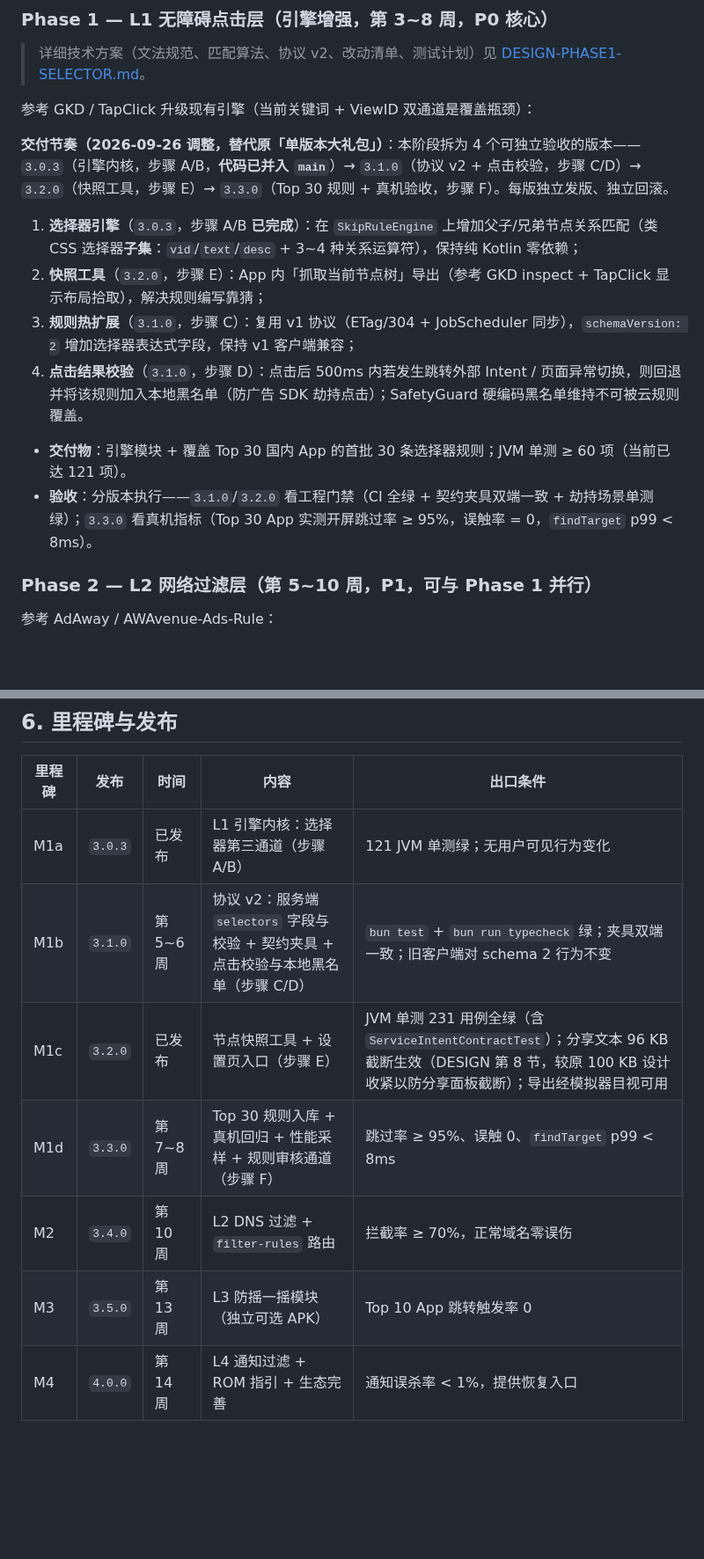
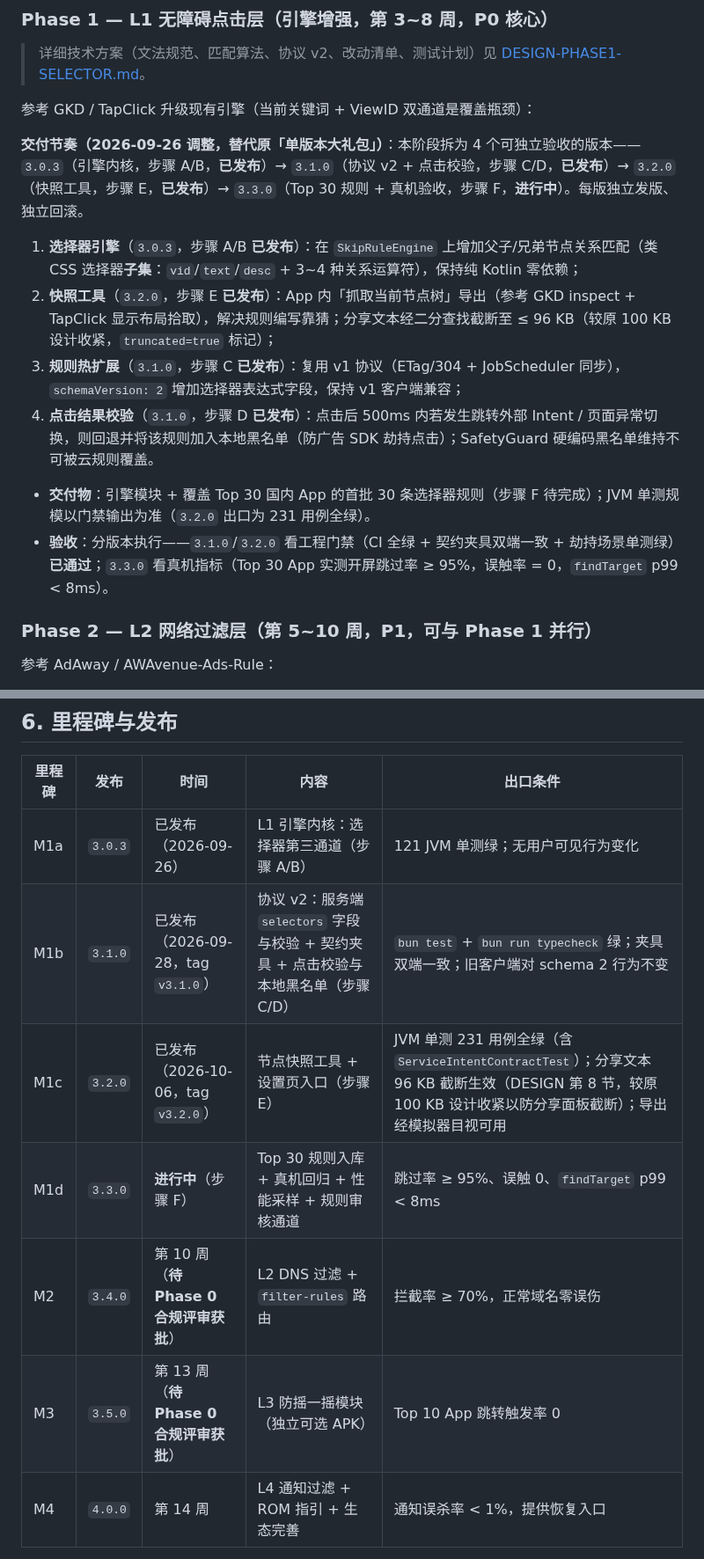
Before and after one commit to LiYihai1121/ui-app, a Markdown page: docs/planning/ROADMAP-ADS.md, 2 parts joined by grey strips. Shown at 88% size. GitHub-like rendering; blank space fills up the shorter version.

Commit message:
docs(planning): 同步 v3.2.0 发布事实与 Phase 1 里程碑
步骤 A-E 已随 3.0.3/3.1.0/3.2.0 发布，仅剩步骤 F（3.3.0）真机验收；里程碑表补发布日期与 tag；分享文本 96 KB 截断口径（二分查找）落地；ROADMAP 状态行标注 v3.2.0 已发布并顺带补齐 H1 括注（与 DESIGN/ADS 一致）。

```diff
--- a/docs/planning/ROADMAP-ADS.md
+++ b/docs/planning/ROADMAP-ADS.md
@@ -100,15 +99,15 @@
 
 参考 GKD / TapClick 升级现有引擎（当前关键词 + ViewID 双通道是覆盖瓶颈）：
 
-**交付节奏（2026-09-26 调整，替代原「单版本大礼包」）**：本阶段拆为 4 个可独立验收的版本——`3.0.3`（引擎内核，步骤 A/B，**代码已并入 `main`**）→ `3.1.0`（协议 v2 + 点击校验，步骤 C/D）→ `3.2.0`（快照工具，步骤 E）→ `3.3.0`（Top 30 规则 + 真机验收，步骤 F）。每版独立发版、独立回滚。
+**交付节奏（2026-09-26 调整，替代原「单版本大礼包」）**：本阶段拆为 4 个可独立验收的版本——`3.0.3`（引擎内核，步骤 A/B，**已发布**）→ `3.1.0`（协议 v2 + 点击校验，步骤 C/D，**已发布**）→ `3.2.0`（快照工具，步骤 E，**已发布**）→ `3.3.0`（Top 30 规则 + 真机验收，步骤 F，**进行中**）。每版独立发版、独立回滚。
 
-1. **选择器引擎**（`3.0.3`，步骤 A/B **已完成**）：在 `SkipRuleEngine` 上增加父子/兄弟节点关系匹配（类 CSS 选择器**子集**：`vid`/`text`/`desc` + 3~4 种关系运算符），保持纯 Kotlin 零依赖；
-2. **快照工具**（`3.2.0`，步骤 E）：App 内「抓取当前节点树」导出（参考 GKD inspect + TapClick 显示布局拾取），解决规则编写靠猜；
-3. **规则热扩展**（`3.1.0`，步骤 C）：复用 v1 协议（ETag/304 + JobScheduler 同步），`schemaVersion: 2` 增加选择器表达式字段，保持 v1 客户端兼容；
-4. **点击结果校验**（`3.1.0`，步骤 D）：点击后 500ms 内若发生跳转外部 Intent / 页面异常切换，则回退并将该规则加入本地黑名单（防广告 SDK 劫持点击）；SafetyGuard 硬编码黑名单维持不可被云规则覆盖。
+1. **选择器引擎**（`3.0.3`，步骤 A/B **已发布**）：在 `SkipRuleEngine` 上增加父子/兄弟节点关系匹配（类 CSS 选择器**子集**：`vid`/`text`/`desc` + 3~4 种关系运算符），保持纯 Kotlin 零依赖；
+2. **快照工具**（`3.2.0`，步骤 E **已发布**）：App 内「抓取当前节点树」导出（参考 GKD inspect + TapClick 显示布局拾取），解决规则编写靠猜；分享文本经二分查找截断至 ≤ 96 KB（较原 100 KB 设计收紧，`truncated=true` 标记）；
+3. **规则热扩展**（`3.1.0`，步骤 C **已发布**）：复用 v1 协议（ETag/304 + JobScheduler 同步），`schemaVersion: 2` 增加选择器表达式字段，保持 v1 客户端兼容；
+4. **点击结果校验**（`3.1.0`，步骤 D **已发布**）：点击后 500ms 内若发生跳转外部 Intent / 页面异常切换，则回退并将该规则加入本地黑名单（防广告 SDK 劫持点击）；SafetyGuard 硬编码黑名单维持不可被云规则覆盖。
 
-- **交付物**：引擎模块 + 覆盖 Top 30 国内 App 的首批 30 条选择器规则；JVM 单测 ≥ 60 项（当前已达 121 项）。
-- **验收**：分版本执行——`3.1.0`/`3.2.0` 看工程门禁（CI 全绿 + 契约夹具双端一致 + 劫持场景单测绿）；`3.3.0` 看真机指标（Top 30 App 实测开屏跳过率 ≥ 95%，误触率 = 0，`findTarget` p99 < 8ms）。
+- **交付物**：引擎模块 + 覆盖 Top 30 国内 App 的首批 30 条选择器规则（步骤 F 待完成）；JVM 单测规模以门禁输出为准（`3.2.0` 出口为 231 用例全绿）。
+- **验收**：分版本执行——`3.1.0`/`3.2.0` 看工程门禁（CI 全绿 + 契约夹具双端一致 + 劫持场景单测绿）**已通过**；`3.3.0` 看真机指标（Top 30 App 实测开屏跳过率 ≥ 95%，误触率 = 0，`findTarget` p99 < 8ms）。
 
 ### Phase 2 — L2 网络过滤层（第 5~10 周，P1，可与 Phase 1 并行）
 
@@ -159,12 +158,12 @@
 
 | 里程碑 | 发布 | 时间 | 内容 | 出口条件 |
 | --- | --- | --- | --- | --- |
-| M1a | `3.0.3` | 已发布 | L1 引擎内核：选择器第三通道（步骤 A/B） | 121 JVM 单测绿；无用户可见行为变化 |
-| M1b | `3.1.0` | 第 5~6 周 | 协议 v2：服务端 `selectors` 字段与校验 + 契约夹具 + 点击校验与本地黑名单（步骤 C/D） | `bun test` + `bun run typecheck` 绿；夹具双端一致；旧客户端对 schema 2 行为不变 |
-| M1c | `3.2.0` | 已发布 | 节点快照工具 + 设置页入口（步骤 E） | JVM 单测 231 用例全绿（含 `ServiceIntentContractTest`）；分享文本 96 KB 截断生效（DESIGN 第 8 节，较原 100 KB 设计收紧以防分享面板截断）；导出经模拟器目视可用 |
-| M1d | `3.3.0` | 第 7~8 周 | Top 30 规则入库 + 真机回归 + 性能采样 + 规则审核通道（步骤 F） | 跳过率 ≥ 95%、误触 0、`findTarget` p99 < 8ms |
-| M2 | `3.4.0` | 第 10 周 | L2 DNS 过滤 + `filter-rules` 路由 | 拦截率 ≥ 70%，正常域名零误伤 |
-| M3 | `3.5.0` | 第 13 周 | L3 防摇一摇模块（独立可选 APK） | Top 10 App 跳转触发率 0 |
+| M1a | `3.0.3` | 已发布（2026-09-26） | L1 引擎内核：选择器第三通道（步骤 A/B） | 121 JVM 单测绿；无用户可见行为变化 |
+| M1b | `3.1.0` | 已发布（2026-09-28，tag `v3.1.0`） | 协议 v2：服务端 `selectors` 字段与校验 + 契约夹具 + 点击校验与本地黑名单（步骤 C/D） | `bun test` + `bun run typecheck` 绿；夹具双端一致；旧客户端对 schema 2 行为不变 |
+| M1c | `3.2.0` | 已发布（2026-10-06，tag `v3.2.0`） | 节点快照工具 + 设置页入口（步骤 E） | JVM 单测 231 用例全绿（含 `ServiceIntentContractTest`）；分享文本 96 KB 截断生效（DESIGN 第 8 节，较原 100 KB 设计收紧以防分享面板截断）；导出经模拟器目视可用 |
+| M1d | `3.3.0` | **进行中**（步骤 F） | Top 30 规则入库 + 真机回归 + 性能采样 + 规则审核通道 | 跳过率 ≥ 95%、误触 0、`findTarget` p99 < 8ms |
+| M2 | `3.4.0` | 第 10 周（**待 Phase 0 合规评审获批**） | L2 DNS 过滤 + `filter-rules` 路由 | 拦截率 ≥ 70%，正常域名零误伤 |
+| M3 | `3.5.0` | 第 13 周（**待 Phase 0 合规评审获批**） | L3 防摇一摇模块（独立可选 APK） | Top 10 App 跳转触发率 0 |
 | M4 | `4.0.0` | 第 14 周 | L4 通知过滤 + ROM 指引 + 生态完善 | 通知误杀率 < 1%，提供恢复入口 |
 
 版本号语义：`3.0.3`（纯内核）与 `3.0.4`（安装/发布链路修复）为 patch，用户可见功能不变；`3.1.0`~`3.5.0` 为 minor（新增能力/协议字段，向后兼容）；`4.0.0` 为 major（新增系统级权限面：通知使用权）。上表是发布意图，冻结时按 SemVer 复核并同步 Android `versionName`/`versionCode` 与 `server/package.json`。
```
Also changed, not shown: other parts of docs/planning/ROADMAP-ADS.md (+4 -5 lines), docs/planning/DESIGN-PHASE1-SELECTOR.md (+8 -8 lines), docs/planning/ROADMAP.md (+8 -6 lines).
